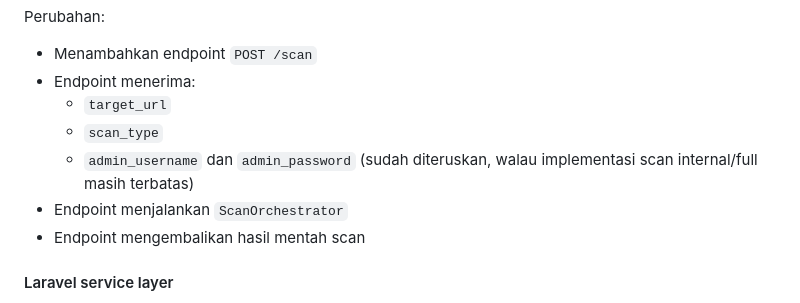
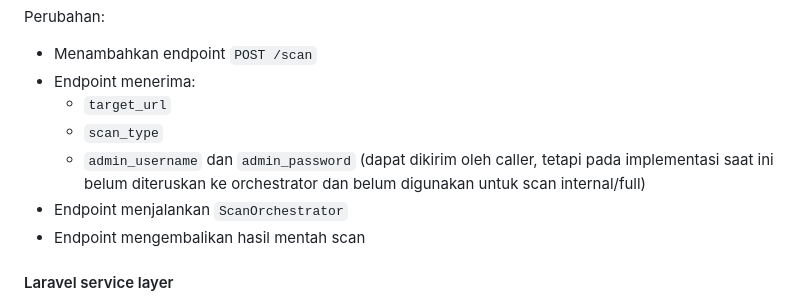
Before and after one commit to TrashAlpha/Capstone-OJS-Scanner, a Markdown page: docs/IMPLEMENTASI-INTEGRASI.md, the part around the change. Drawn GitHub-style.

Commit message:
Potential fix for pull request finding
Co-authored-by: Copilot Autofix powered by AI <175728472+Copilot@users.noreply.github.com>

```diff
--- a/docs/IMPLEMENTASI-INTEGRASI.md
+++ b/docs/IMPLEMENTASI-INTEGRASI.md
@@ -26,7 +26,7 @@ Perubahan:
 - Endpoint menerima:
   - `target_url`
   - `scan_type`
-  - `admin_username` dan `admin_password` (sudah diteruskan, walau implementasi scan internal/full masih terbatas)
+  - `admin_username` dan `admin_password` (dapat dikirim oleh caller, tetapi pada implementasi saat ini belum diteruskan ke orchestrator dan belum digunakan untuk scan internal/full)
 - Endpoint menjalankan `ScanOrchestrator`
 - Endpoint mengembalikan hasil mentah scan
 
```
